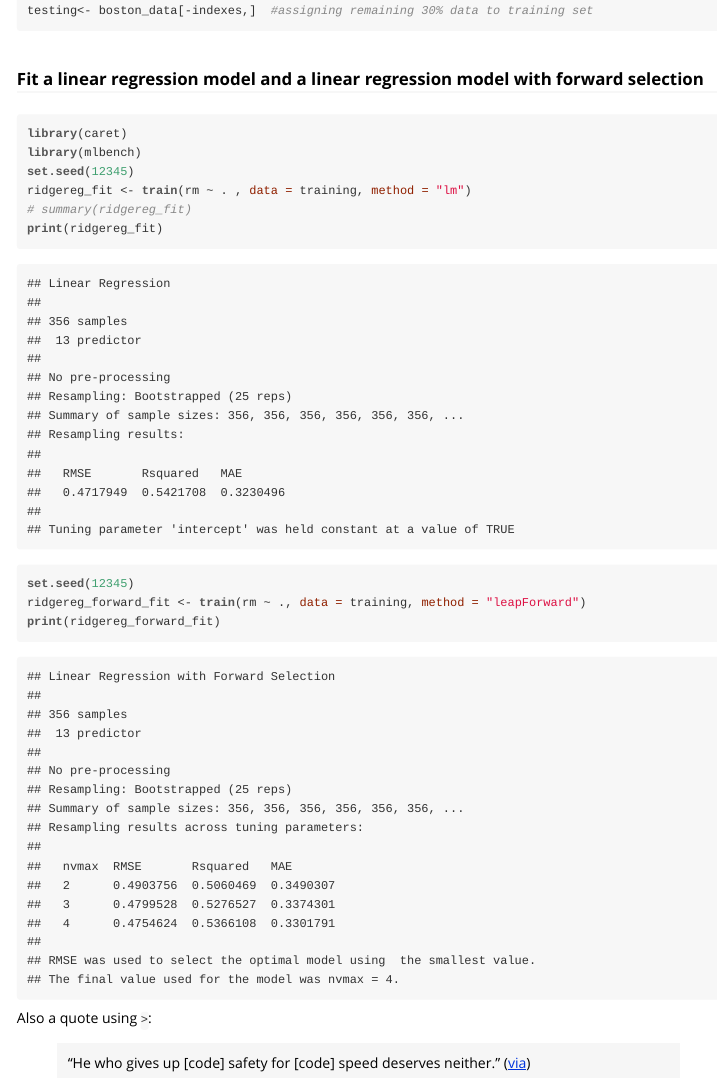
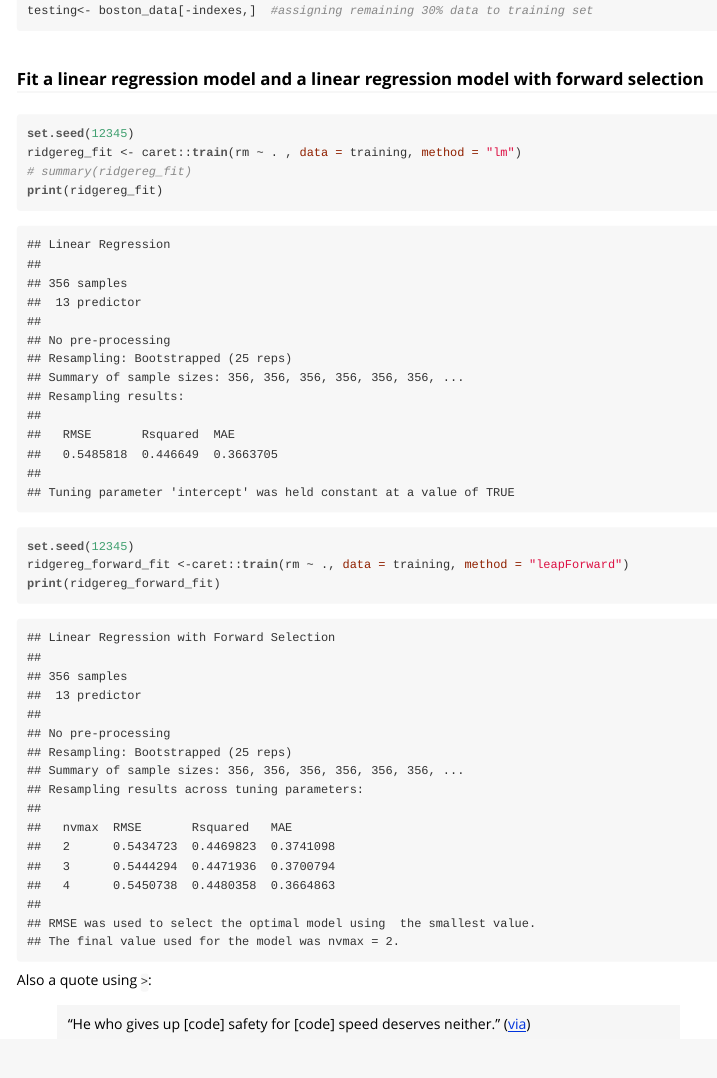
Before and after one commit to 5uriya/RCourse-lab7, an R Markdown document (vignettes/ridgereg.Rmd): the page in a window 1100 px wide, from 950 px down. The pictures show the output file vignettes/ridgereg.html that the author committed with the source, opened offline.

Commit message:
update vignette with resoultion

````diff
--- a/vignettes/ridgereg.Rmd
+++ b/vignettes/ridgereg.Rmd
@@ -42,14 +42,12 @@ testing<- boston_data[-indexes,]  #assigning remaining 30% data to training set
 
 ### Fit a linear regression model and a linear regression model with forward selection
 ```{r}
-library(caret)
-library(mlbench)
 set.seed(12345)
-ridgereg_fit <- train(rm ~ . , data = training, method = "lm")
+ridgereg_fit <- caret::train(rm ~ . , data = training, method = "lm")
 # summary(ridgereg_fit)
 print(ridgereg_fit)
 set.seed(12345)
-ridgereg_forward_fit <- train(rm ~ ., data = training, method = "leapForward")
+ridgereg_forward_fit <-caret::train(rm ~ ., data = training, method = "leapForward")
 print(ridgereg_forward_fit)
 ```
 
````
Also changed, not shown: vignettes/ridgereg.R (+2 -4 lines), vignettes/ridgereg.html.
